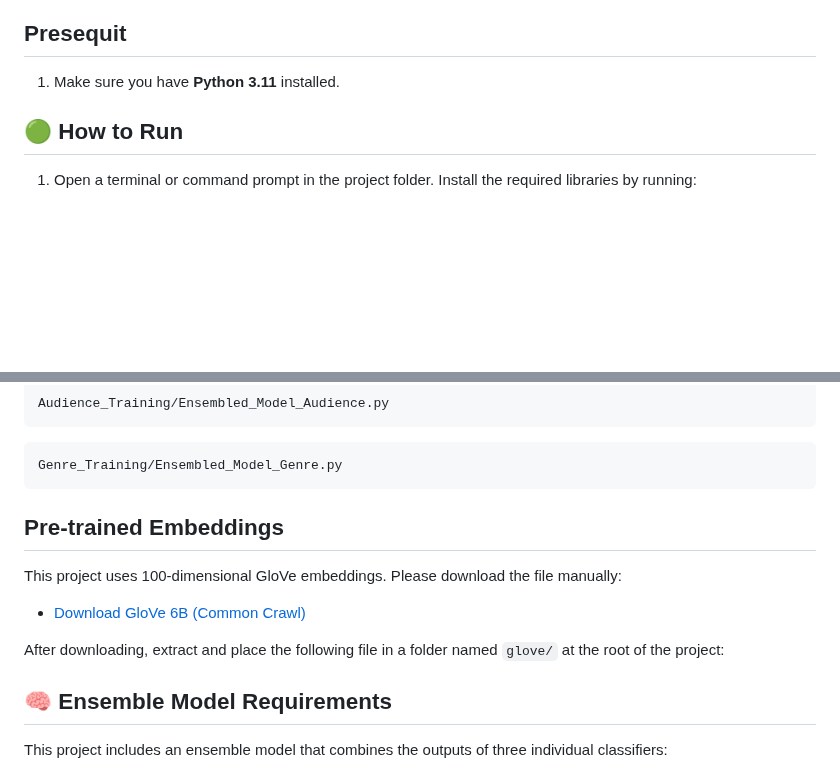
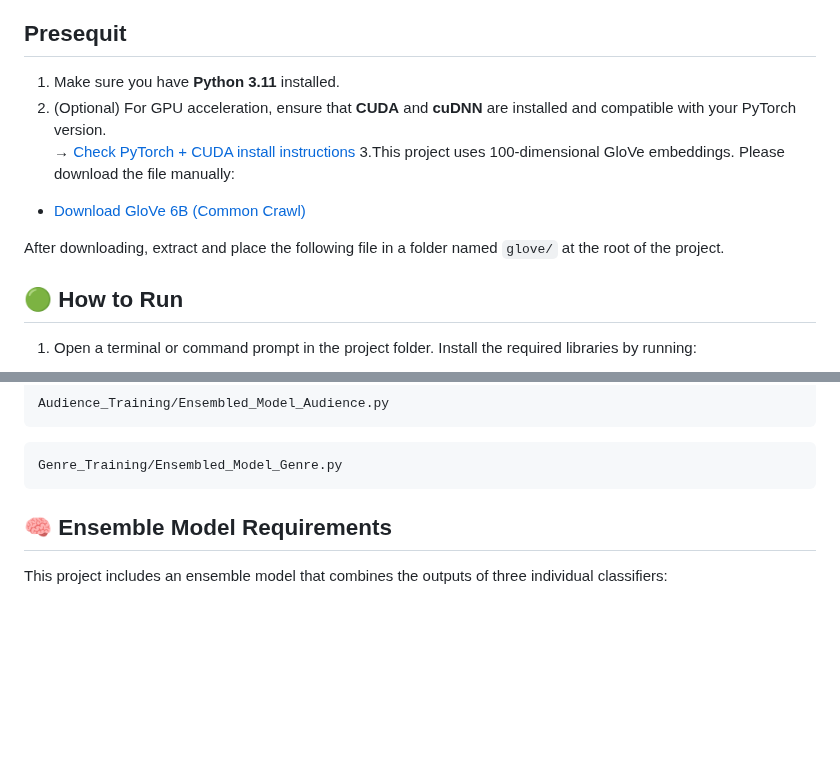
Before and after one commit to BILGI-IE-423/ie423-2024-2025-termproject-team-muffin, a Markdown page: README.md, 2 parts joined by grey strips. Rendered like a GitHub page; blank space fills up the shorter version.

````diff
--- a/README.md
+++ b/README.md
@@ -370,7 +370,13 @@ In our research, we examined whether there was a significant relationship betwee
 ## Presequit
 
 1. Make sure you have **Python 3.11** installed.
+2. (Optional) For GPU acceleration, ensure that **CUDA** and **cuDNN** are installed and compatible with your PyTorch version.
+   → [Check PyTorch + CUDA install instructions](https://pytorch.org/get-started/locally/)
+3.This project uses 100-dimensional GloVe embeddings. Please download the file manually:
 
+- [Download GloVe 6B (Common Crawl)](https://nlp.stanford.edu/data/glove.6B.zip)
+
+After downloading, extract and place the following file in a folder named `glove/` at the root of the project.
 
 ## 🟢 How to Run
 
@@ -410,14 +416,6 @@ Audience_Training/Ensembled_Model_Audience.py
 ```
 Genre_Training/Ensembled_Model_Genre.py
 ```
-## Pre-trained Embeddings
-
-This project uses 100-dimensional GloVe embeddings. Please download the file manually:
-
-- [Download GloVe 6B (Common Crawl)](https://nlp.stanford.edu/data/glove.6B.zip)
-
-After downloading, extract and place the following file in a folder named `glove/` at the root of the project:
-
 
 
 ## 🧠 Ensemble Model Requirements
````
